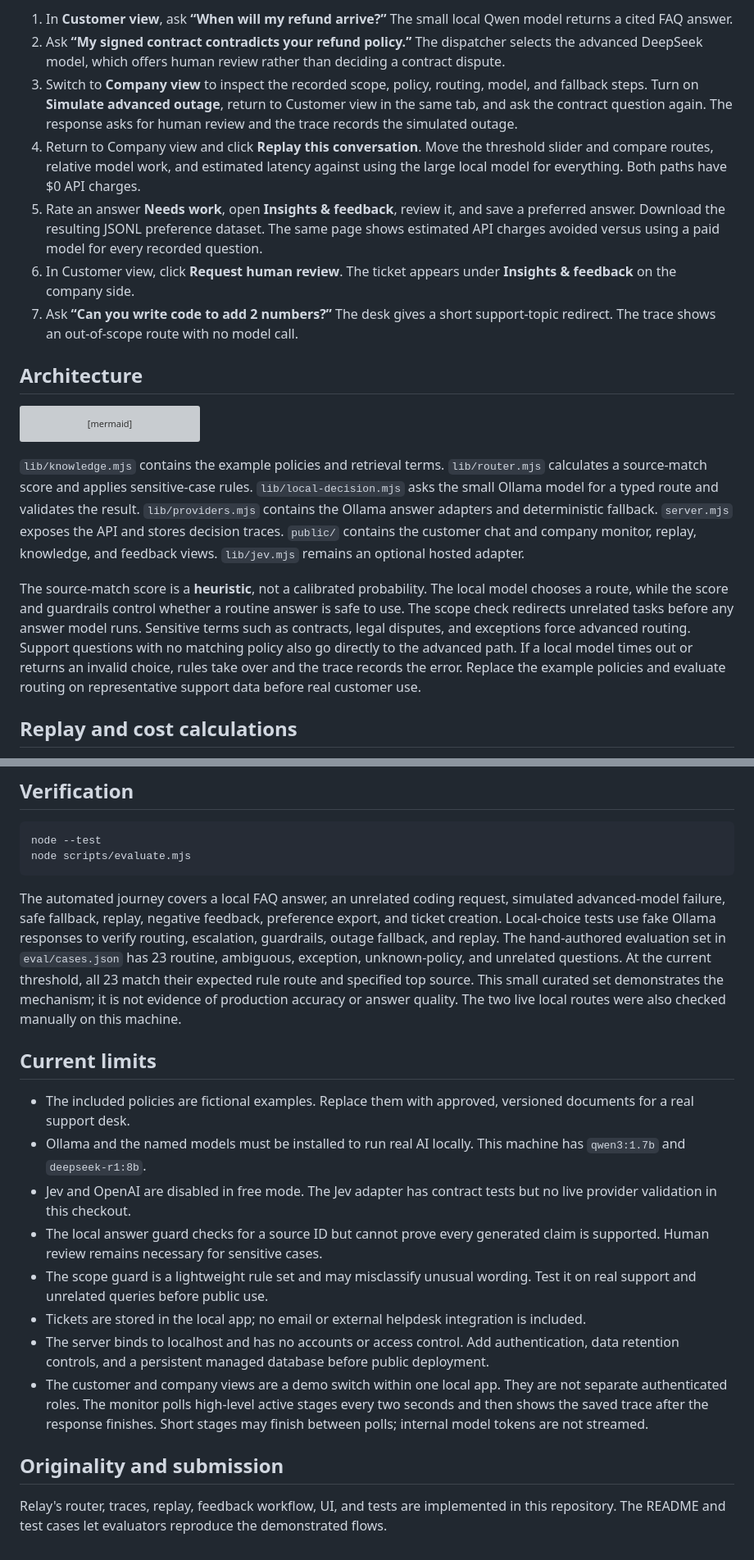
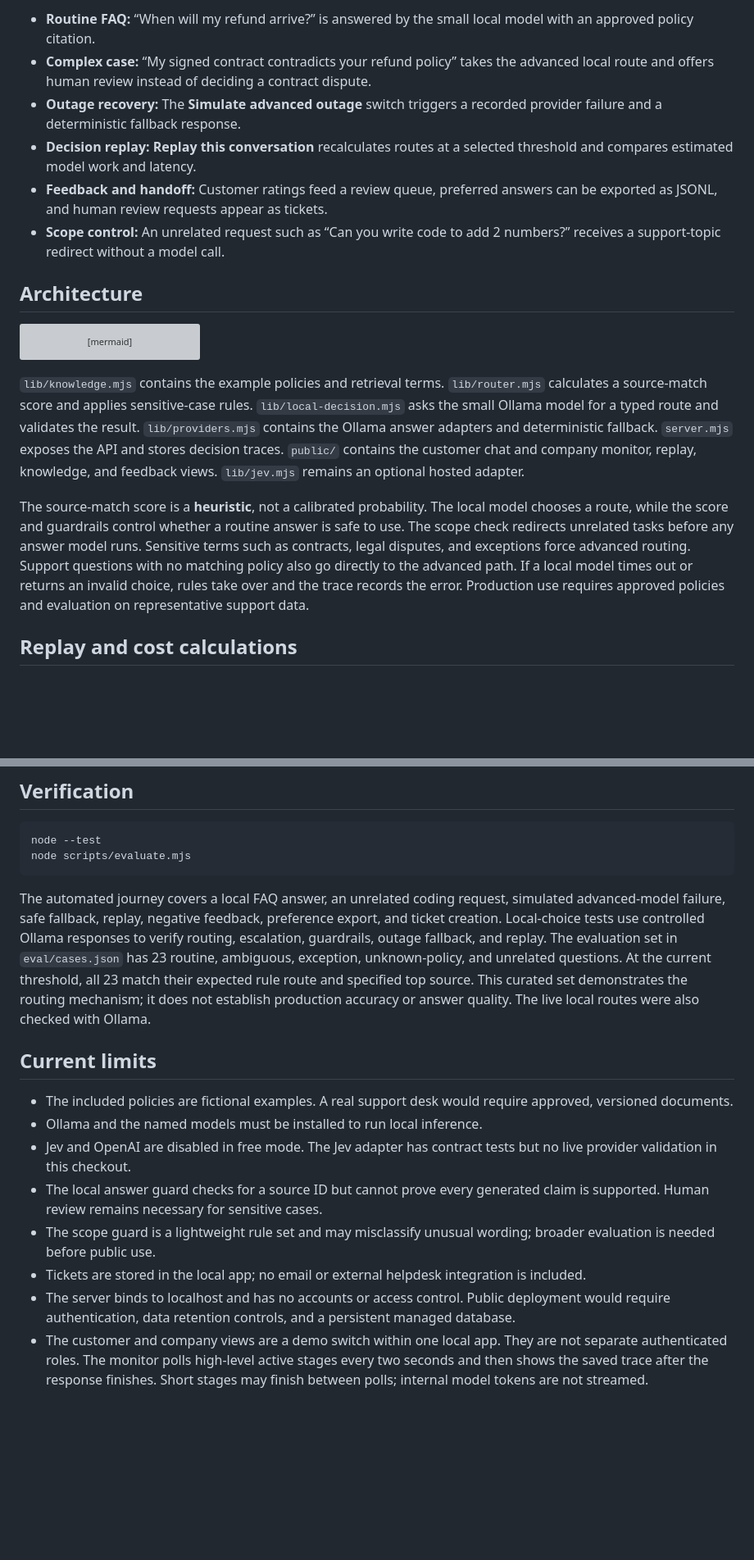
Before and after one commit to thegame9890/relay-support-desk, a Markdown page: README.md, 2 parts joined by grey strips. Shown at 82% size. Rendered like a GitHub page; blank space fills up the shorter version; grey boxes are pictures that could not be loaded.

Commit message:
Refine project documentation voice

````diff
--- a/README.md
+++ b/README.md
@@ -37,11 +35,10 @@ You may substitute another small and large Ollama model by changing `OLLAMA_MODE
 
-1. In **Customer view**, ask **“When will my refund arrive?”** The small local Qwen model returns a cited FAQ answer.
-2. Ask **“My signed contract contradicts your refund policy.”** The dispatcher selects the advanced DeepSeek model, which offers human review rather than deciding a contract dispute.
-3. Switch to **Company view** to inspect the recorded scope, policy, routing, model, and fallback steps. Turn on **Simulate advanced outage**, return to Customer view in the same tab, and ask the contract question again. The response asks for human review and the trace records the simulated outage.
-4. Return to Company view and click **Replay this conversation**. Move the threshold slider and compare routes, relative model work, and estimated latency against using the large local model for everything. Both paths have $0 API charges.
-5. Rate an answer **Needs work**, open **Insights & feedback**, review it, and save a preferred answer. Download the resulting JSONL preference dataset. The same page shows estimated API charges avoided versus using a paid model for every recorded question.
-6. In Customer view, click **Request human review**. The ticket appears under **Insights & feedback** on the company side.
-7. Ask **“Can you write code to add 2 numbers?”** The desk gives a short support-topic redirect. The trace shows an out-of-scope route with no model call.
+- **Routine FAQ:** “When will my refund arrive?” is answered by the small local model with an approved policy citation.
+- **Complex case:** “My signed contract contradicts your refund policy” takes the advanced local route and offers human review instead of deciding a contract dispute.
+- **Outage recovery:** The **Simulate advanced outage** switch triggers a recorded provider failure and a deterministic fallback response.
+- **Decision replay:** **Replay this conversation** recalculates routes at a selected threshold and compares estimated model work and latency.
+- **Feedback and handoff:** Customer ratings feed a review queue, preferred answers can be exported as JSONL, and human review requests appear as tickets.
+- **Scope control:** An unrelated request such as “Can you write code to add 2 numbers?” receives a support-topic redirect without a model call.
 
 ## Architecture
 
@@ -70,7 +67,7 @@ flowchart LR
 
 `lib/knowledge.mjs` contains the example policies and retrieval terms. `lib/router.mjs` calculates a source-match score and applies sensitive-case rules. `lib/local-decision.mjs` asks the small Ollama model for a typed route and validates the result. `lib/providers.mjs` contains the Ollama answer adapters and deterministic fallback. `server.mjs` exposes the API and stores decision traces. `public/` contains the customer chat and company monitor, replay, knowledge, and feedback views. `lib/jev.mjs` remains an optional hosted adapter.
 
-The source-match score is a **heuristic**, not a calibrated probability. The local model chooses a route, while the score and guardrails control whether a routine answer is safe to use. The scope check redirects unrelated tasks before any answer model runs. Sensitive terms such as contracts, legal disputes, and exceptions force advanced routing. Support questions with no matching policy also go directly to the advanced path. If a local model times out or returns an invalid choice, rules take over and the trace records the error. Replace the example policies and evaluate routing on representative support data before real customer use.
+The source-match score is a **heuristic**, not a calibrated probability. The local model chooses a route, while the score and guardrails control whether a routine answer is safe to use. The scope check redirects unrelated tasks before any answer model runs. Sensitive terms such as contracts, legal disputes, and exceptions force advanced routing. Support questions with no matching policy also go directly to the advanced path. If a local model times out or returns an invalid choice, rules take over and the trace records the error. Production use requires approved policies and evaluation on representative support data.
 
 ## Replay and cost calculations
 
@@ -92,19 +89,15 @@ node --test
 node scripts/evaluate.mjs
 ```
 
-The automated journey covers a local FAQ answer, an unrelated coding request, simulated advanced-model failure, safe fallback, replay, negative feedback, preference export, and ticket creation. Local-choice tests use fake Ollama responses to verify routing, escalation, guardrails, outage fallback, and replay. The hand-authored evaluation set in `eval/cases.json` has 23 routine, ambiguous, exception, unknown-policy, and unrelated questions. At the current threshold, all 23 match their expected rule route and specified top source. This small curated set demonstrates the mechanism; it is not evidence of production accuracy or answer quality. The two live local routes were also checked manually on this machine.
+The automated journey covers a local FAQ answer, an unrelated coding request, simulated advanced-model failure, safe fallback, replay, negative feedback, preference export, and ticket creation. Local-choice tests use controlled Ollama responses to verify routing, escalation, guardrails, outage fallback, and replay. The evaluation set in `eval/cases.json` has 23 routine, ambiguous, exception, unknown-policy, and unrelated questions. At the current threshold, all 23 match their expected rule route and specified top source. This curated set demonstrates the routing mechanism; it does not establish production accuracy or answer quality. The live local routes were also checked with Ollama.
 
 ## Current limits
 
-- The included policies are fictional examples. Replace them with approved, versioned documents for a real support desk.
-- Ollama and the named models must be installed to run real AI locally. This machine has `qwen3:1.7b` and `deepseek-r1:8b`.
+- The included policies are fictional examples. A real support desk would require approved, versioned documents.
+- Ollama and the named models must be installed to run local inference.
 - Jev and OpenAI are disabled in free mode. The Jev adapter has contract tests but no live provider validation in this checkout.
 - The local answer guard checks for a source ID but cannot prove every generated claim is supported. Human review remains necessary for sensitive cases.
-- The scope guard is a lightweight rule set and may misclassify unusual wording. Test it on real support and unrelated queries before public use.
+- The scope guard is a lightweight rule set and may misclassify unusual wording; broader evaluation is needed before public use.
 - Tickets are stored in the local app; no email or external helpdesk integration is included.
-- The server binds to localhost and has no accounts or access control. Add authentication, data retention controls, and a persistent managed database before public deployment.
+- The server binds to localhost and has no accounts or access control. Public deployment would require authentication, data retention controls, and a persistent managed database.
 - The customer and company views are a demo switch within one local app. They are not separate authenticated roles. The monitor polls high-level active stages every two seconds and then shows the saved trace after the response finishes. Short stages may finish between polls; internal model tokens are not streamed.
-
-## Originality and submission
-
-Relay's router, traces, replay, feedback workflow, UI, and tests are implemented in this repository. The README and test cases let evaluators reproduce the demonstrated flows.
````
Also changed, not shown: other parts of README.md (+7 -9 lines), SUBMISSION.md (deleted, +0 -31 lines).
